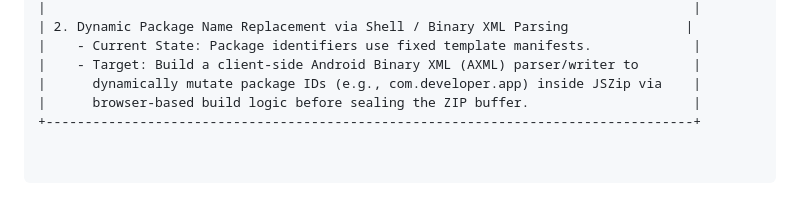
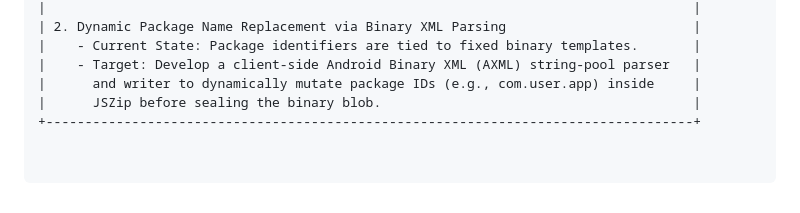
Before and after one commit to KernelVoltage/AppShunya-engine, a Markdown page: README.md, the part around one of its changes. Drawn GitHub-style.

```diff
--- a/README.md
+++ b/README.md
@@ -52,7 +57,7 @@ While AppShunya Engine successfully packages web assets into clean `.apk` struct
 |                                                                                   |
-| 2. Dynamic Package Name Replacement via Shell / Binary XML Parsing               |
-|    - Current State: Package identifiers use fixed template manifests.             |
-|    - Target: Build a client-side Android Binary XML (AXML) parser/writer to       |
-|      dynamically mutate package IDs (e.g., com.developer.app) inside JSZip via    |
-|      browser-based build logic before sealing the ZIP buffer.                     |
+| 2. Dynamic Package Name Replacement via Binary XML Parsing                        |
+|    - Current State: Package identifiers are tied to fixed binary templates.       |
+|    - Target: Develop a client-side Android Binary XML (AXML) string-pool parser   |
+|      and writer to dynamically mutate package IDs (e.g., com.user.app) inside     |
+|      JSZip before sealing the binary blob.                                        |
 +-----------------------------------------------------------------------------------+
```
Also changed, not shown: other parts of README.md (+32 -27 lines).
